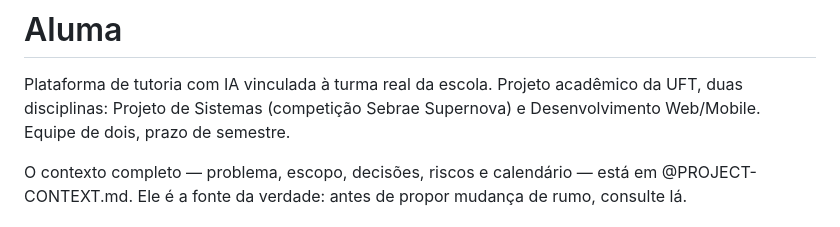
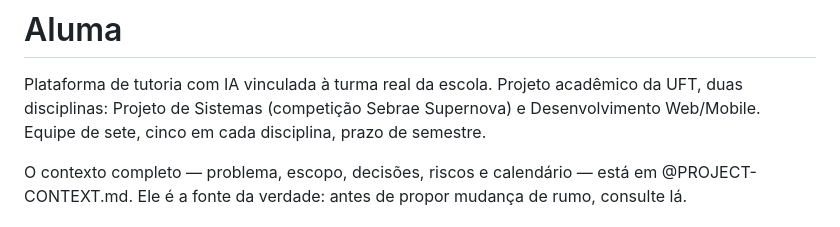
Before and after one commit to BECKMAN700/Aluma, a Markdown page: CLAUDE.md, the part around the change. GitHub-like rendering.

```diff
--- a/CLAUDE.md
+++ b/CLAUDE.md
@@ -2,7 +2,7 @@
 
 Plataforma de tutoria com IA vinculada à turma real da escola. Projeto acadêmico da UFT,
 duas disciplinas: Projeto de Sistemas (competição Sebrae Supernova) e Desenvolvimento Web/Mobile.
-Equipe de dois, prazo de semestre.
+Equipe de sete, cinco em cada disciplina, prazo de semestre.
 
 O contexto completo — problema, escopo, decisões, riscos e calendário — está em
 @PROJECT-CONTEXT.md. Ele é a fonte da verdade: antes de propor mudança de rumo, consulte lá.
```
Also changed, not shown: README.md (+12 -8 lines).
